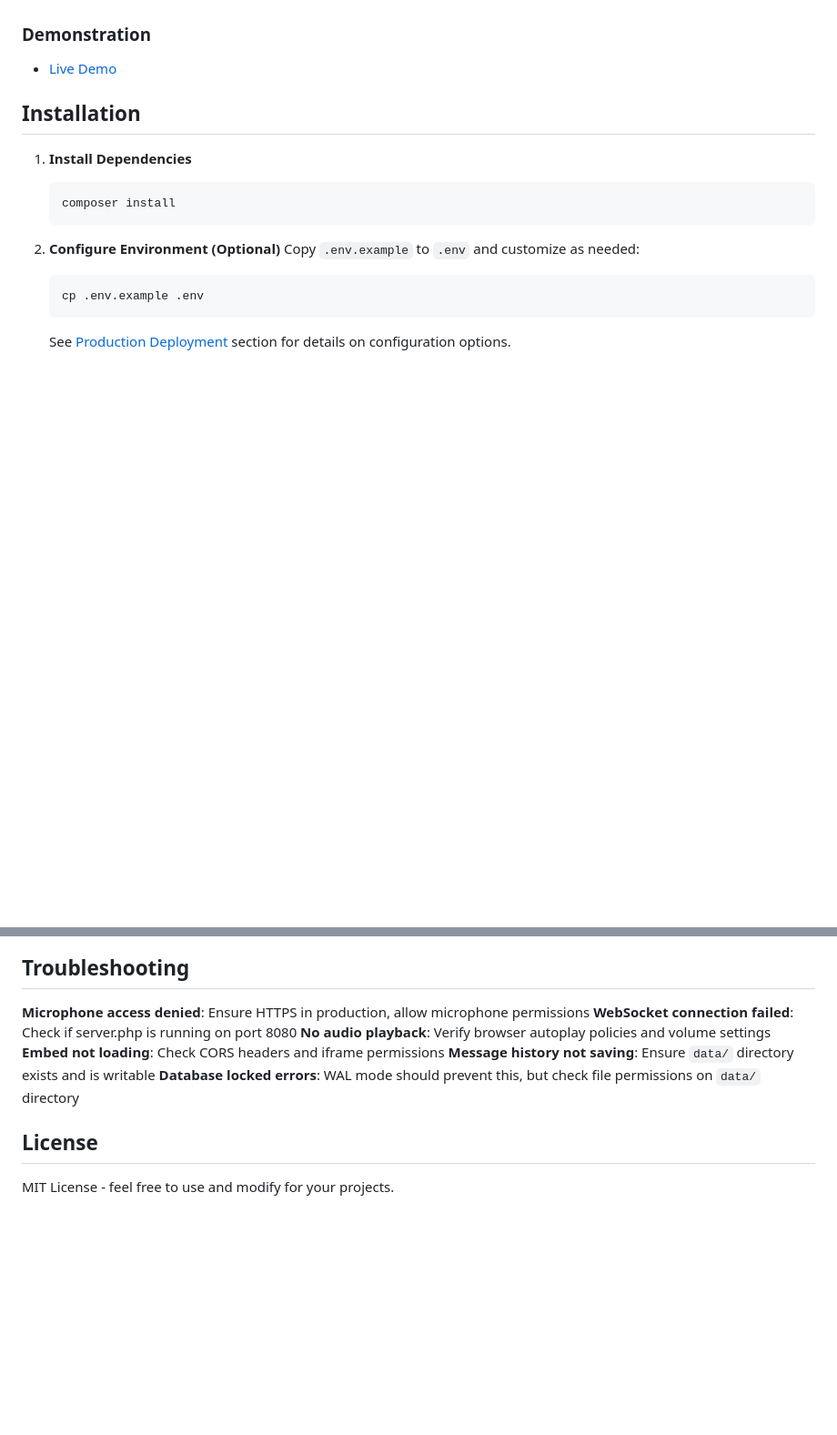
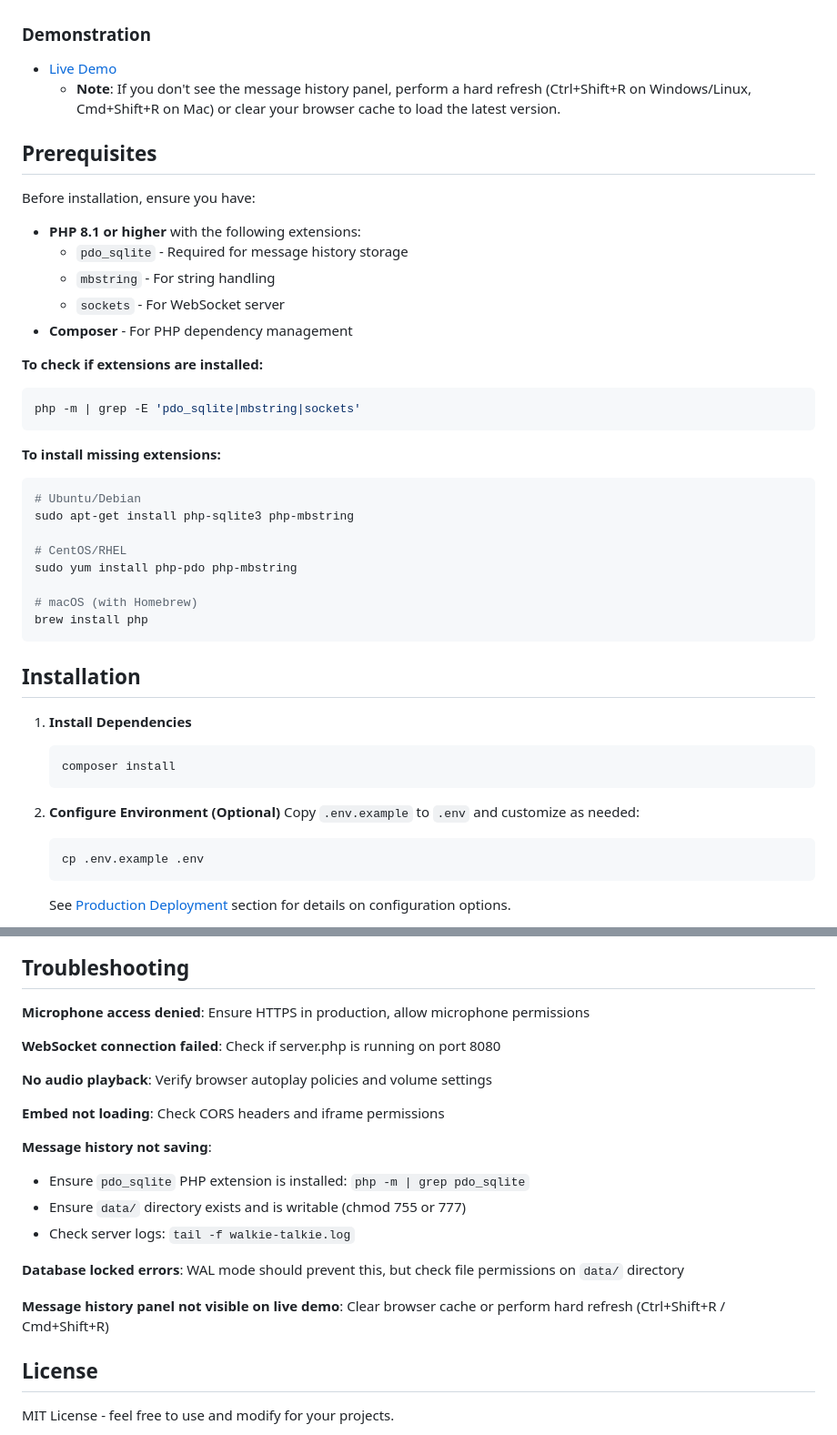
Before and after one commit to awehttam/walkie-talkie-html5, a Markdown page: README.md, 2 parts joined by grey strips. Shown at 91% size. Drawn GitHub-style; blank space fills up the shorter version.

Commit message:
Add prerequisites section and troubleshooting tips to README
Documents required PHP extensions and provides installation instructions for common platforms.

Changes:
- Added Prerequisites section with required PHP extensions (pdo_sqlite, mbstring, sockets)
- Added commands to check for installed extensions
- Added installation instructions for Ubuntu/Debian, CentOS/RHEL, and macOS
- Added note about cache refresh for live demo
- Enhanced troubleshooting section with:
  - How to check if pdo_sqlite is installed
  - Directory permission requirements
  - Log file location for debugging
  - Cache clearing instructions for live demo

This addresses the common issue of missing pdo_sqlite extension that prevents database creation.

🤖 Generated with [Claude Code](https://claude.com/claude-code)

Co-Authored-By: Claude <noreply@anthropic.com>

````diff
--- a/README.md
+++ b/README.md
@@ -17,6 +17,35 @@ A real-time voice communication Progressive Web App built with PHP, designed to
 ### Demonstration
 
 - [Live Demo](https://html5-walkie-talkie.demo.asham.ca/)
+  - **Note**: If you don't see the message history panel, perform a hard refresh (Ctrl+Shift+R on Windows/Linux, Cmd+Shift+R on Mac) or clear your browser cache to load the latest version.
+
+## Prerequisites
+
+Before installation, ensure you have:
+
+- **PHP 8.1 or higher** with the following extensions:
+  - `pdo_sqlite` - Required for message history storage
+  - `mbstring` - For string handling
+  - `sockets` - For WebSocket server
+- **Composer** - For PHP dependency management
+
+**To check if extensions are installed:**
+```bash
+php -m | grep -E 'pdo_sqlite|mbstring|sockets'
+```
+
+**To install missing extensions:**
+```bash
+# Ubuntu/Debian
+sudo apt-get install php-sqlite3 php-mbstring
+
+# CentOS/RHEL
+sudo yum install php-pdo php-mbstring
+
+# macOS (with Homebrew)
+brew install php
+```
+
 ## Installation
 
 1. **Install Dependencies**
@@ -216,11 +245,21 @@ For production environments, set up the WebSocket server to run automatically:
 ## Troubleshooting
 
 **Microphone access denied**: Ensure HTTPS in production, allow microphone permissions
+
 **WebSocket connection failed**: Check if server.php is running on port 8080
+
 **No audio playback**: Verify browser autoplay policies and volume settings
+
 **Embed not loading**: Check CORS headers and iframe permissions
-**Message history not saving**: Ensure `data/` directory exists and is writable
+
+**Message history not saving**:
+- Ensure `pdo_sqlite` PHP extension is installed: `php -m | grep pdo_sqlite`
+- Ensure `data/` directory exists and is writable (chmod 755 or 777)
+- Check server logs: `tail -f walkie-talkie.log`
+
 **Database locked errors**: WAL mode should prevent this, but check file permissions on `data/` directory
+
+**Message history panel not visible on live demo**: Clear browser cache or perform hard refresh (Ctrl+Shift+R / Cmd+Shift+R)
 
 ## License
 
````
